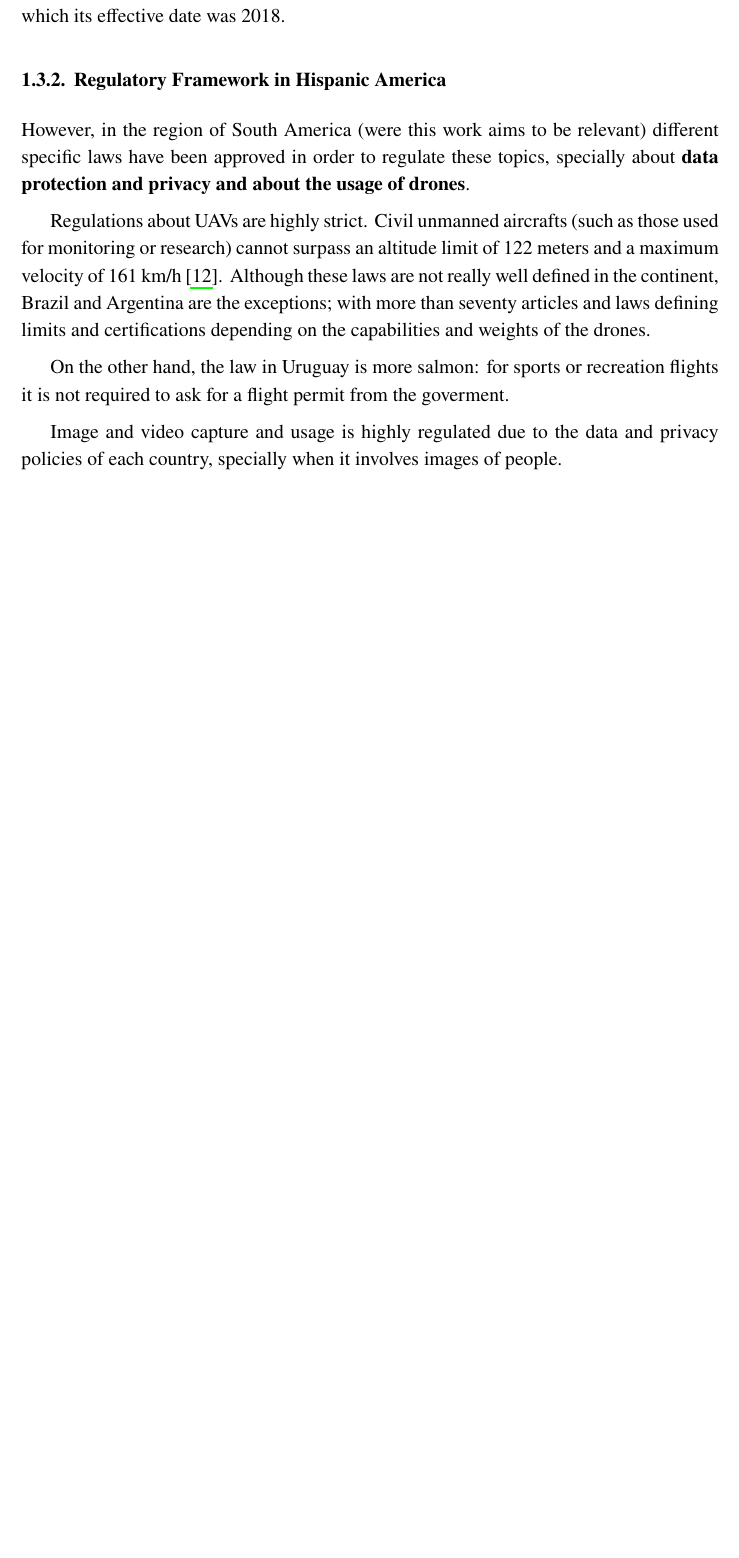
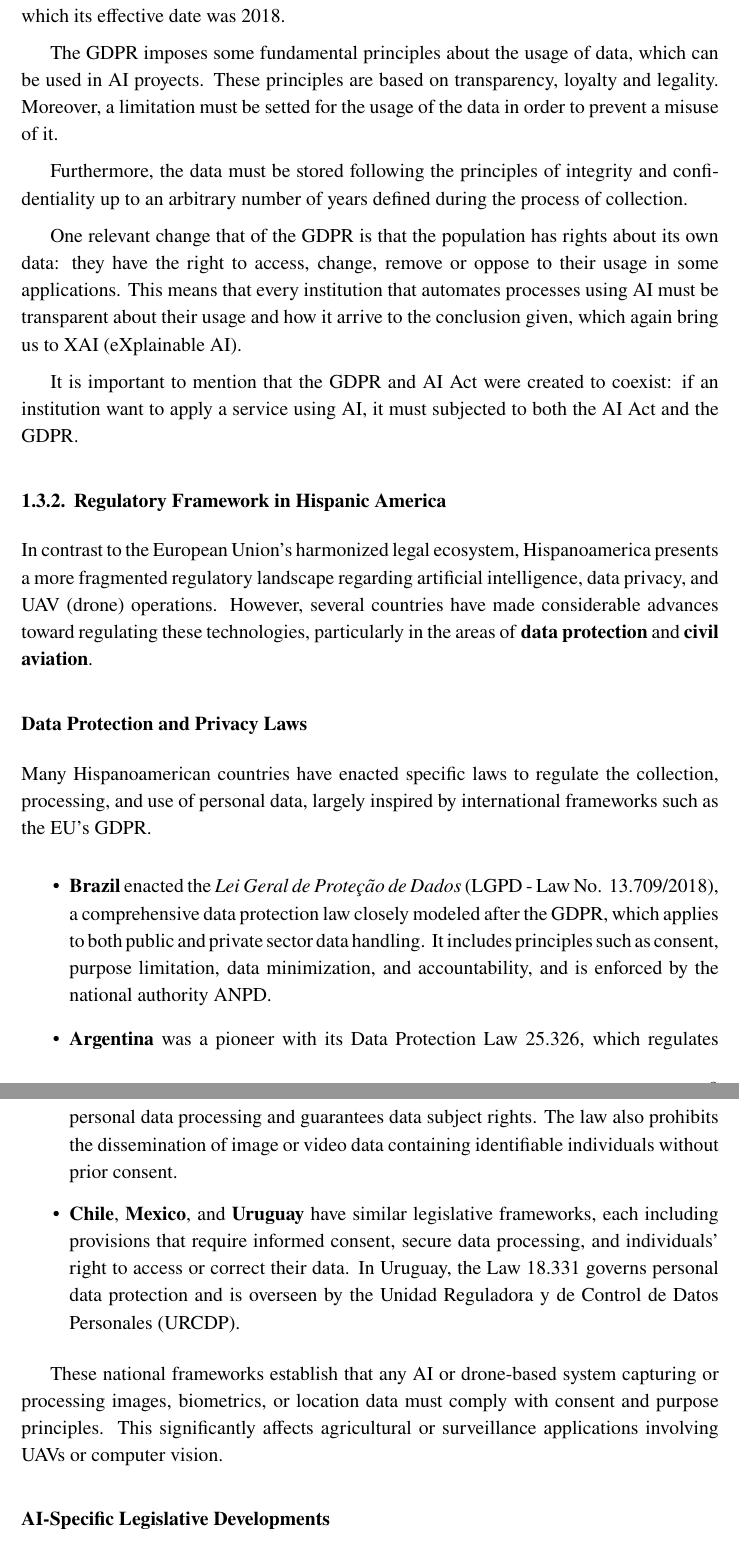
Before and after one commit to jmartinpizarro/carla, a LaTeX thesis (thesis/memoria.tex): part of page 21 of 24 before the commit and two parts of pages 21 and 22 of 26 after it, the two joined at a grey line, cut so that both start at the same text, the shorter picture padded with empty space. Compiled offline with pdfLaTeX.

Commit message:
feat: hispanic america legislaztion

```diff
--- a/thesis/memoria.tex
+++ b/thesis/memoria.tex
@@ -548,12 +548,30 @@ The AI Act also mentions that the systems must be explainable (explainable AI -
 
 In Europe, every use of personal data needs to follow the privacy policy established by the European Union; more specifically the GDPR --- General Data Protection Regulation --- which its effective date was 2018.
 
+The GDPR imposes some fundamental principles about the usage of data, which can be used in AI proyects. These principles are based on transparency, loyalty and legality. Moreover, a limitation must be setted for the usage of the data in order to prevent a misuse of it.
+
+Furthermore, the data must be stored following the principles of integrity and confidentiality up to an arbitrary number of years defined during the process of collection.
+
+One relevant change that of the GDPR is that the population has rights about its own data: they have the right to access, change, remove or oppose to their usage in some applications. This means that every institution that automates processes using AI must be transparent about their usage and how it arrive to the conclusion given, which again bring us to XAI (eXplainable AI).
+
+It is important to mention that the GDPR and AI Act were created to coexist: if an institution want to apply a service using AI, it must subjected to both the AI Act and the GDPR.
+
 \subsection{Regulatory Framework in Hispanic America}
 
-However, in the region of South America (were this work aims to be relevant) different specific laws have been approved in order to regulate these topics, specially about \textbf{data protection and privacy and about the usage of drones}.
+In contrast to the European Union’s harmonized legal ecosystem, Hispanoamerica presents a more fragmented regulatory landscape regarding artificial intelligence, data privacy, and UAV (drone) operations. However, several countries have made considerable advances toward regulating these technologies, particularly in the areas of \textbf{data protection} and \textbf{civil aviation}.
 
-Regulations about UAVs are highly strict. Civil unmanned aircrafts (such as those used for monitoring or research) cannot surpass an altitude limit of 122 meters and a maximum velocity of 161 km/h \cite{Sanchez23}. Although these laws are not really well defined in the continent, Brazil and Argentina are the exceptions; with more than seventy articles and laws defining limits and certifications depending on the capabilities and weights of the drones.
+\subsubsection{Data Protection and Privacy Laws}
 
-On the other hand, the law in Uruguay is more salmon: for sports or recreation flights it is not required to ask for a flight permit from the goverment.
+Many Hispanoamerican countries have enacted specific laws to regulate the collection, processing, and use of personal data, largely inspired by international frameworks such as the EU's GDPR.
 
-Image and video capture and usage is highly regulated due to the data and privacy policies of each country, specially when it involves images of people.
+\begin{itemize}
+    \item \textbf{Brazil} enacted the \textit{Lei Geral de Proteção de Dados} (LGPD - Law No. 13.709/2018), a comprehensive data protection law closely modeled after the GDPR, which applies to both public and private sector data handling. It includes principles such as consent, purpose limitation, data minimization, and accountability, and is enforced by the national authority ANPD.
+
+    \item \textbf{Argentina} was a pioneer with its Data Protection Law 25.326, which regulates personal data processing and guarantees data subject rights. The law also prohibits the dissemination of image or video data containing identifiable individuals without prior consent.
+
+    \item \textbf{Chile}, \textbf{Mexico}, and \textbf{Uruguay} have similar legislative frameworks, each including provisions that require informed consent, secure data processing, and individuals’ right to access or correct their data. In Uruguay, the Law 18.331 governs personal data protection and is overseen by the Unidad Reguladora y de Control de Datos Personales (URCDP).
+\end{itemize}
+
+These national frameworks establish that any AI or drone-based system capturing or processing images, biometrics, or location data must comply with consent and purpose principles. This significantly affects agricultural or surveillance applications involving UAVs or computer vision.
+
+\subsubsection{AI-Specific Legislative Developments}
```
Also changed, not shown: thesis/memoria.tex (30 more changed lines).
